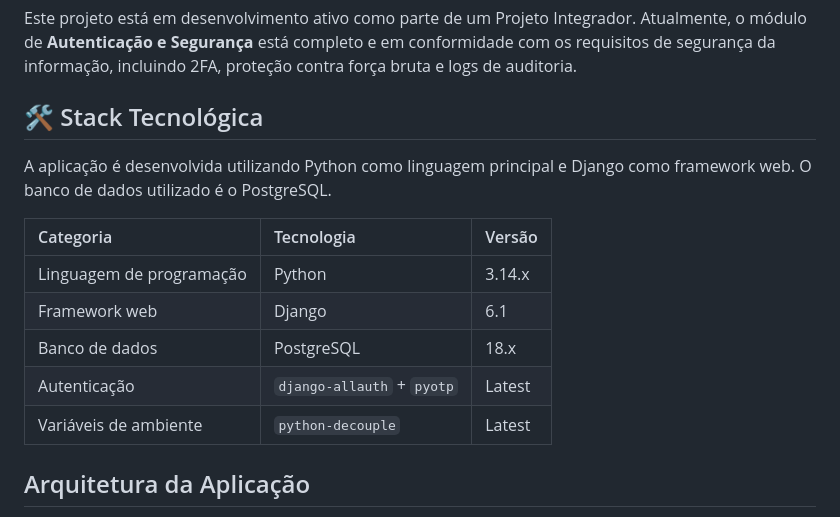
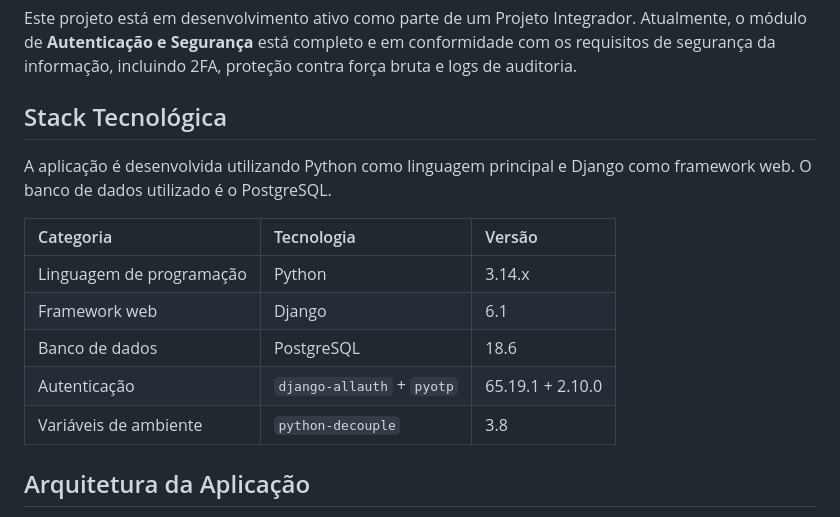
Before and after one commit to MatheusdeCastroViana/Project-School-ERP, a Markdown page: README.md, the part around one of its changes. Rendered like a GitHub page.

Commit message:
Correção no README

```diff
--- a/README.md
+++ b/README.md
@@ -5,7 +5,7 @@ Sistema web para gestão integrada de escolas profissionalizantes e de formaçã
 ## Status do Projeto
 Este projeto está em desenvolvimento ativo como parte de um Projeto Integrador. Atualmente, o módulo de **Autenticação e Segurança** está completo e em conformidade com os requisitos de segurança da informação, incluindo 2FA, proteção contra força bruta e logs de auditoria.
 
-## 🛠️ Stack Tecnológica
+## Stack Tecnológica
 
 A aplicação é desenvolvida utilizando Python como linguagem principal e Django como framework web. O banco de dados utilizado é o PostgreSQL.
 
@@ -13,9 +13,9 @@ A aplicação é desenvolvida utilizando Python como linguagem principal e Djang
 | :--- | :--- | :--- |
 | Linguagem de programação | Python | 3.14.x |
 | Framework web | Django | 6.1 |
-| Banco de dados | PostgreSQL | 18.x |
-| Autenticação | `django-allauth` + `pyotp` | Latest |
-| Variáveis de ambiente | `python-decouple` | Latest |
+| Banco de dados | PostgreSQL | 18.6 |
+| Autenticação | `django-allauth` + `pyotp` | 65.19.1 + 2.10.0 |
+| Variáveis de ambiente | `python-decouple` | 3.8 |
 
 ## Arquitetura da Aplicação
 
```
Also changed, not shown: other parts of README.md (+3 -3 lines).
